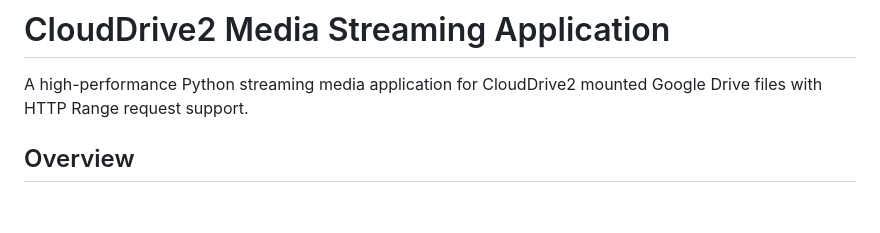
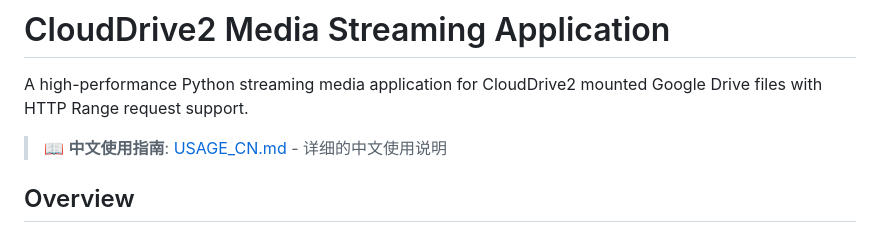
Before and after one commit to lyjlyjn/lynx, a Markdown page: README.md, the part around the change. GitHub-like rendering; blank space fills up the shorter version.

Commit message:
Add Chinese usage guide (USAGE_CN.md)
Co-authored-by: lyjlyjn <199128416+lyjlyjn@users.noreply.github.com>

```diff
--- a/README.md
+++ b/README.md
@@ -1,6 +1,8 @@
 # CloudDrive2 Media Streaming Application
 
 A high-performance Python streaming media application for CloudDrive2 mounted Google Drive files with HTTP Range request support.
+
+> 📖 **中文使用指南**: [USAGE_CN.md](USAGE_CN.md) - 详细的中文使用说明
 
 ## Overview
 
```
Also changed, not shown: USAGE_CN.md (added, +266 -0 lines).
